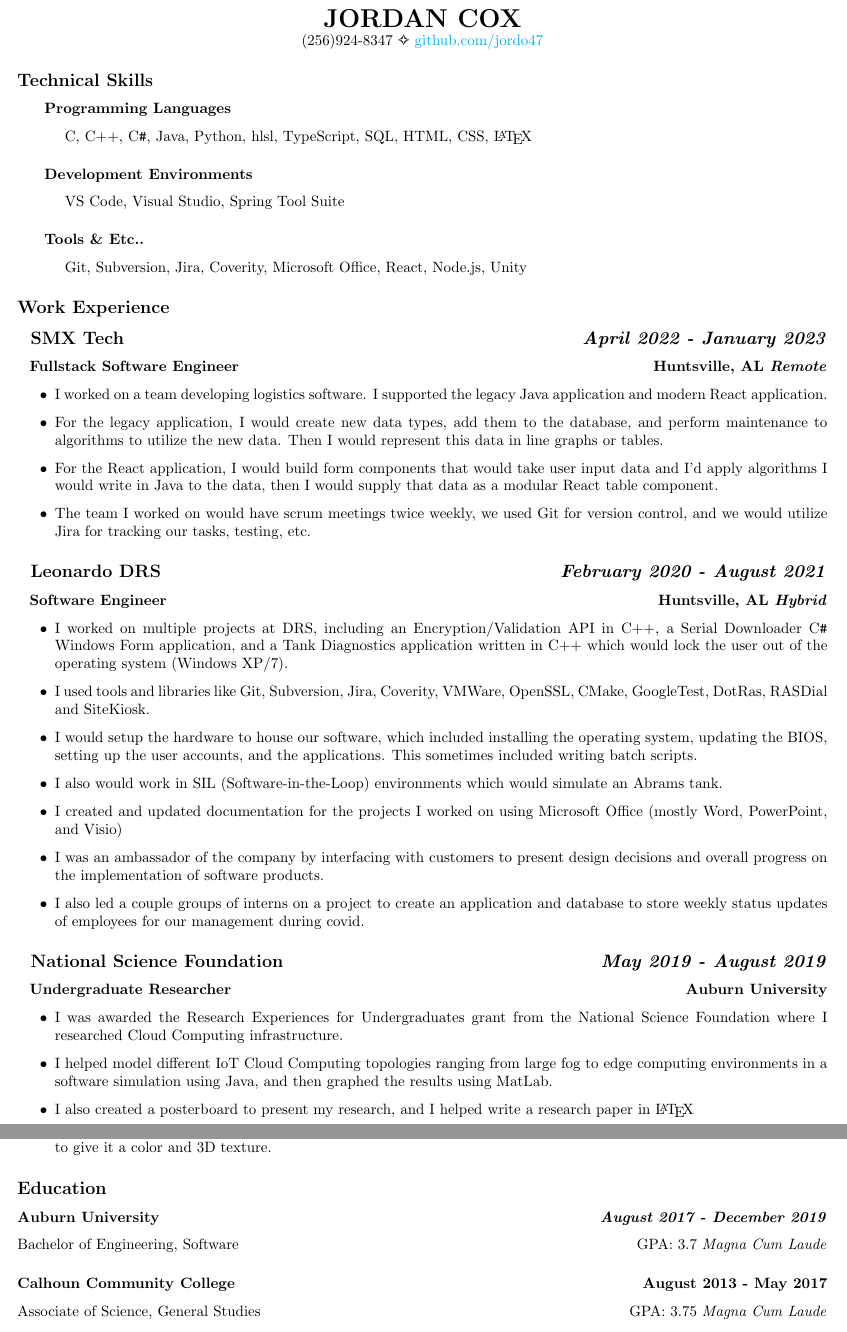
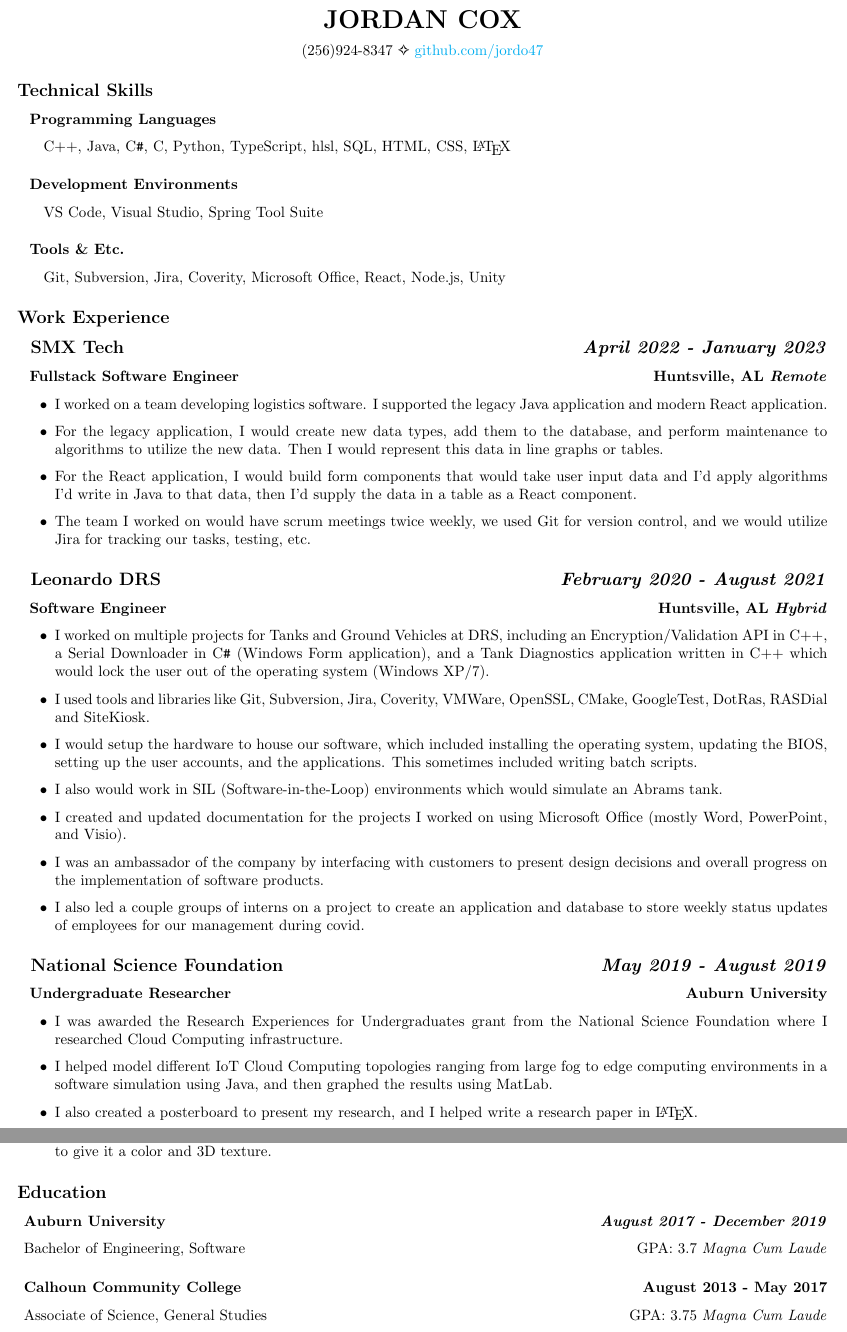
Before and after one commit to jordo47/Jordan-Cox-Resume, a LaTeX CV (jcox-resume.tex): two parts of pages 1 and 2 of 2, joined at a grey line, cut so that both start at the same text. Compiled offline with pdfLaTeX.

Commit message:
Slight revision

```diff
--- a/jcox-resume.tex
+++ b/jcox-resume.tex
@@ -24,19 +24,19 @@
 \maketitle
 
 \begin{center}
-    \vspace*{-7em}
+    \vspace*{-6em}
     (256)924-8347 \ding{71} \url{github.com/jordo47}
 \end{center}
 
 \subsection*{Technical Skills}
-\subsubsection*{\hspace*{0.5cm} Programming Languages}
-\hspace*{1cm} C, C++, C\verb|#|, Java, Python, hlsl, TypeScript, SQL, HTML, CSS, {\LaTeX}
+\subsubsection*{\hspace*{0.15cm} Programming Languages}
+\hspace*{0.5cm} C++, Java, C\verb|#|, C, Python, TypeScript, hlsl, SQL, HTML, CSS, {\LaTeX}
 
-\subsubsection*{\hspace*{0.5cm} Development Environments}
-\hspace*{1cm} VS Code, Visual Studio, Spring Tool Suite
+\subsubsection*{\hspace*{0.15cm} Development Environments}
+\hspace*{0.5cm} VS Code, Visual Studio, Spring Tool Suite
 
-\subsubsection*{\hspace*{0.5cm} Tools \& Etc..}
-\hspace*{1cm} Git, Subversion, Jira, Coverity, Microsoft Office, React, Node.js, Unity
+\subsubsection*{\hspace*{0.15cm} Tools \& Etc.}
+\hspace*{0.5cm} Git, Subversion, Jira, Coverity, Microsoft Office, React, Node.js, Unity
 
 
 \subsection*{Work Experience}
@@ -51,8 +51,8 @@
     them to the database, and perform maintenance to algorithms to utilize
     the new data. Then I would represent this data in line graphs or tables.
     \item For the React application, I would build form components that
-    would take user input data and I'd apply algorithms I would write in Java
-    to the data, then I would supply that data as a modular React table component.
+    would take user input data and I'd apply algorithms I'd write in Java
+    to that data, then I'd supply the data in a table as a React  component.
     \item The team I worked on would have scrum meetings twice weekly, we used
     Git for version control, and we would utilize Jira for tracking our tasks,
     testing, etc.
@@ -63,9 +63,9 @@
 \subsubsection*{\hspace*{0.15cm} Software Engineer \hfill Huntsville, AL \textit{Hybrid}}
 
 \begin{itemize}
-    \item I worked on multiple projects at DRS, including
-     an Encryption/Validation API in C++, a Serial Downloader
-     C\verb|#| Windows Form application, and a Tank Diagnostics
+    \item I worked on multiple projects for Tanks and Ground Vehicles
+    at DRS, including an Encryption/Validation API in C++, a Serial Downloader in
+     C\verb|#| (Windows Form application), and a Tank Diagnostics
      application written in C++ which would lock the user out of
      the operating system (Windows XP/7).
     \item I used tools and libraries like Git,
@@ -78,7 +78,7 @@
     \item I also would work in SIL (Software-in-the-Loop) environments which
      would simulate an Abrams tank.
     \item I created and updated documentation for the projects I worked on
-     using Microsoft Office (mostly Word, PowerPoint, and Visio)
+     using Microsoft Office (mostly Word, PowerPoint, and Visio).
     \item I was an ambassador of the company by interfacing with customers
      to present design decisions and overall progress on the implementation
      of software products.
@@ -99,7 +99,7 @@
      fog to edge computing environments in a software simulation using Java, and
      then graphed the results using MatLab.
     \item I also created a posterboard to present my research, and I helped
-     write a research paper in {\LaTeX}
+     write a research paper in {\LaTeX}.
 
 \end{itemize}
 
@@ -119,10 +119,10 @@
 
 
 \subsection*{Education}
-\subsubsection*{Auburn University \hfill \textit{August 2017 - December 2019}}
-Bachelor of Engineering, Software \hfill GPA: 3.7 \textit{Magna Cum Laude}
-\subsubsection*{Calhoun Community College \hfill August 2013 - May 2017}
-Associate of Science, General Studies \hfill GPA: 3.75 \textit{Magna Cum Laude}
+\subsubsection*{\hspace*{0.15cm}Auburn University \hfill \textit{August 2017 - December 2019}}
+\hspace*{0.15cm}Bachelor of Engineering, Software \hfill GPA: 3.7 \textit{Magna Cum Laude}
+\subsubsection*{\hspace*{0.15cm}Calhoun Community College \hfill August 2013 - May 2017}
+\hspace*{0.15cm}Associate of Science, General Studies \hfill GPA: 3.75 \textit{Magna Cum Laude}
 
 
 
```
Also changed, not shown: jcox-resume.pdf.
